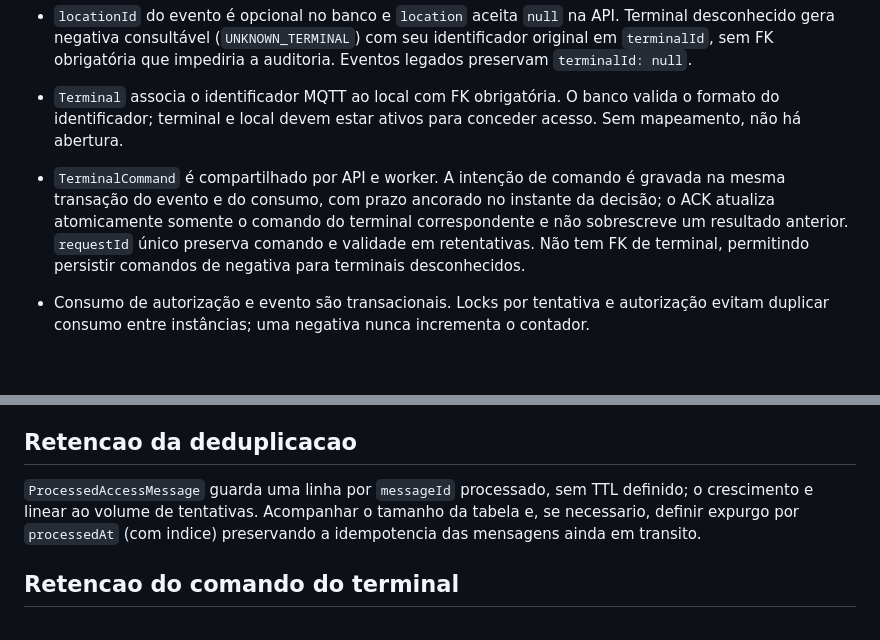
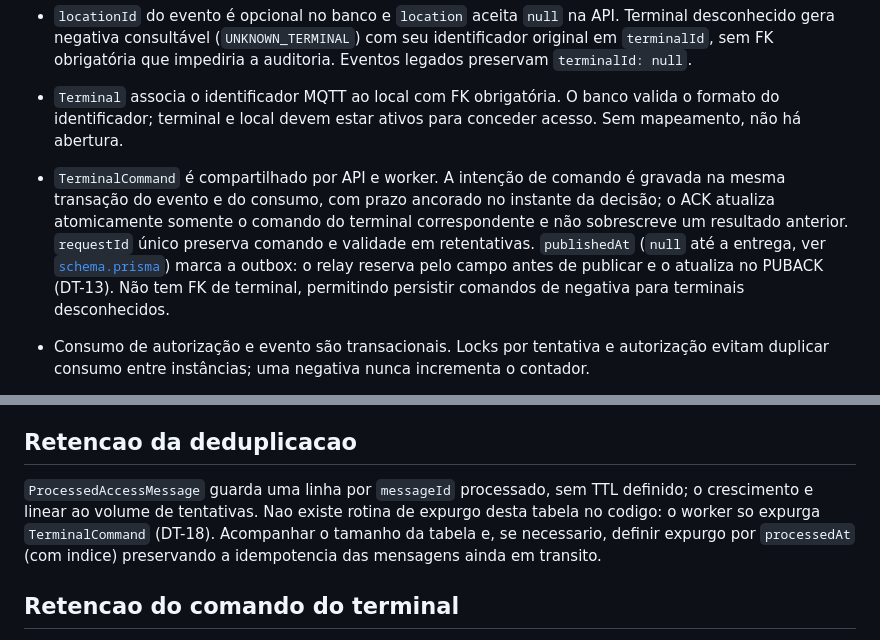
Before and after one commit to ErrorSquad-ABP/ABP4-Sistema-Controle-Acesso, a Markdown page: docs/architecture/modelo-dados.md, 2 parts joined by grey strips. Drawn GitHub-style; blank space fills up the shorter version.

```diff
--- a/docs/architecture/modelo-dados.md
+++ b/docs/architecture/modelo-dados.md
@@ -118,7 +119,7 @@ Persistir só os fatos (janela, contador e cancelamento) evita linha `ACTIVE` ve
 - Eventos preservam o resultado (`GRANTED` ou `DENIED`), método (`QR` ou `NFC`), motivo e coordenadas recebidas. As relações com usuário, autorização, credencial e local são opcionais para registrar tentativas sem identificação completa. O motivo segue o enum `DenialReason` do contrato e é `null` quando o acesso é concedido.
 - `locationId` do evento é opcional no banco e `location` aceita `null` na API. Terminal desconhecido gera negativa consultável (`UNKNOWN_TERMINAL`) com seu identificador original em `terminalId`, sem FK obrigatória que impediria a auditoria. Eventos legados preservam `terminalId: null`.
 - `Terminal` associa o identificador MQTT ao local com FK obrigatória. O banco valida o formato do identificador; terminal e local devem estar ativos para conceder acesso. Sem mapeamento, não há abertura.
-- `TerminalCommand` é compartilhado por API e worker. A intenção de comando é gravada na mesma transação do evento e do consumo, com prazo ancorado no instante da decisão; o ACK atualiza atomicamente somente o comando do terminal correspondente e não sobrescreve um resultado anterior. `requestId` único preserva comando e validade em retentativas. Não tem FK de terminal, permitindo persistir comandos de negativa para terminais desconhecidos.
+- `TerminalCommand` é compartilhado por API e worker. A intenção de comando é gravada na mesma transação do evento e do consumo, com prazo ancorado no instante da decisão; o ACK atualiza atomicamente somente o comando do terminal correspondente e não sobrescreve um resultado anterior. `requestId` único preserva comando e validade em retentativas. `publishedAt` (`null` até a entrega, ver [`schema.prisma`](../../backend/prisma/schema.prisma)) marca a outbox: o relay reserva pelo campo antes de publicar e o atualiza no PUBACK (DT-13). Não tem FK de terminal, permitindo persistir comandos de negativa para terminais desconhecidos.
 - Consumo de autorização e evento são transacionais. Locks por tentativa e autorização evitam duplicar consumo entre instâncias; uma negativa nunca incrementa o contador.
 
   A decisão **não carrega nem bloqueia o histórico** (DT-17): a consulta traz as autorizações que ainda podem valer — `canceledAt IS NULL`, `usedCount < maxUses` e `endsAt >= agora` — na ordem de escolha `(endsAt, id)`, com `FOR UPDATE`, apoiada no índice `Authorization_userId_locationId_endsAt_id_idx`. Canceladas, esgotadas e já terminadas ficam fora da leitura e do lock. Não há filtro de `startsAt`: a política revalida o instante **depois** da espera pelo lock, então uma autorização que começa durante a espera continua sendo julgada validamente. A primeira linha da ordem de escolha sobre **todas** as autorizações acompanha a lista, porque é dela que a política tira o motivo da negativa (`authorizations[0]`). Assim a decisão e o motivo são os mesmos da leitura completa anterior, sem ler o histórico. O `UPDATE` condicional do consumo continua sendo a garantia final do último uso.
@@ -132,7 +133,7 @@ Persistir só os fatos (janela, contador e cancelamento) evita linha `ACTIVE` ve
 
 ## Retencao da deduplicacao
 
-`ProcessedAccessMessage` guarda uma linha por `messageId` processado, sem TTL definido; o crescimento e linear ao volume de tentativas. Acompanhar o tamanho da tabela e, se necessario, definir expurgo por `processedAt` (com indice) preservando a idempotencia das mensagens ainda em transito.
+`ProcessedAccessMessage` guarda uma linha por `messageId` processado, sem TTL definido; o crescimento e linear ao volume de tentativas. Nao existe rotina de expurgo desta tabela no codigo: o worker so expurga `TerminalCommand` (DT-18). Acompanhar o tamanho da tabela e, se necessario, definir expurgo por `processedAt` (com indice) preservando a idempotencia das mensagens ainda em transito.
 
 ## Retencao do comando do terminal
 
```
Also changed, not shown: other parts of docs/architecture/modelo-dados.md (+1 -0 lines), docs/architecture/contratos-mqtt.md (+2 -2 lines), 1 other file.
